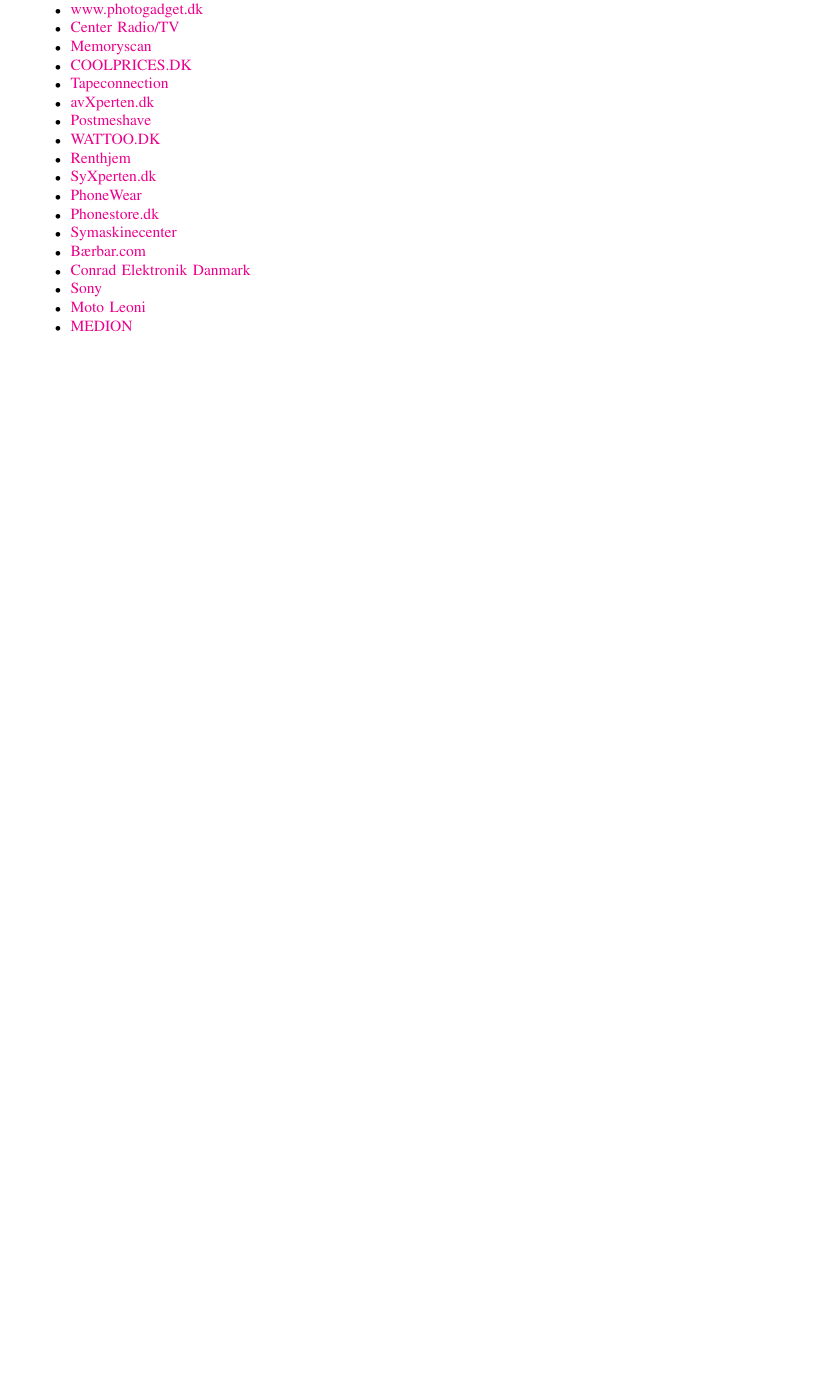
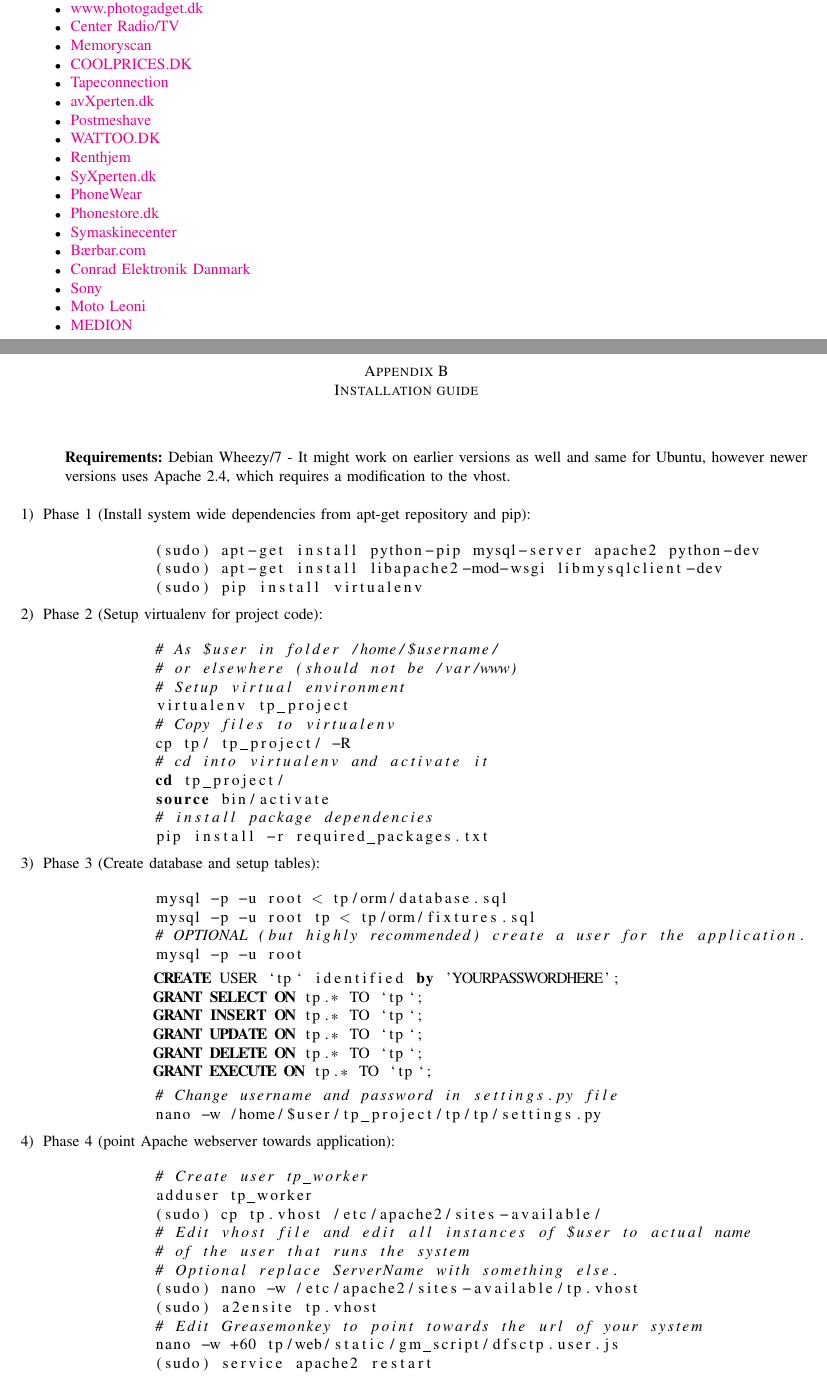
Before and after one commit to steffen-karlsson/tp, a LaTeX paper (report/report.tex): part of page 4 of 4 before the commit and two parts of pages 4 and 5 of 6 after it, the two joined at a grey line, cut so that both start at the same text, the shorter picture padded with empty space. Compiled offline with pdfLaTeX.

Commit message:
report done

```diff
--- a/report/report.tex
+++ b/report/report.tex
@@ -238,3 +240,84 @@
 	\end{itemize}
 \end{enumerate}
 
+\newpage
+\section{Installation guide}
+\vspace*{10mm}
+\begin{description}
+	\item \textbf{Requirements:}  Debian Wheezy/7 - It might work on earlier versions as well and same for Ubuntu, however newer versions uses Apache 2.4, which requires a modification to the vhost.
+\end{description}
+\vspace*{3mm}
+\begin{enumerate}
+	\item Phase 1 (Install system wide dependencies from apt-get repository and pip):
+	\begin{figure}[h!]
+	\vspace*{-2mm}
+	\begin{lstlisting}[language=bash]
+		(sudo) apt-get install python-pip mysql-server apache2 python-dev
+		(sudo) apt-get install libapache2-mod-wsgi libmysqlclient-dev
+		(sudo) pip install virtualenv
+	\end{lstlisting}
+	\end{figure}
+	\vspace*{-5mm}
+	\item Phase 2 (Setup virtualenv for project code):
+	\begin{figure}[h!]
+	\vspace*{-2mm}
+	\begin{lstlisting}[language=bash]
+		# As $user in folder /home/$username/
+		# or elsewhere (should not be /var/www)
+		# Setup virtual environment
+		virtualenv tp_project
+		# Copy files to virtualenv
+		cp tp/ tp_project/ -R
+		# cd into virtualenv and activate it
+		cd tp_project/
+		source bin/activate
+		# install package dependencies
+		pip install -r required_packages.txt
+	\end{lstlisting}
+	\end{figure}
+	\vspace*{-5mm}
+	\item Phase 3 (Create database and setup tables):
+	\begin{figure}[h!]
+	\vspace*{-2mm}
+	\begin{lstlisting}[language=bash]
+		mysql -p -u root < tp/orm/database.sql
+		mysql -p -u root tp < tp/orm/fixtures.sql
+		# OPTIONAL (but highly recommended) create a user for the application.
+		mysql -p -u root
+	\end{lstlisting}
+	\vspace*{-3mm}
+	\begin{lstlisting}[language=SQL]
+		CREATE USER `tp` identified by 'YOURPASSWORDHERE';
+		GRANT SELECT ON tp.* TO `tp`;
+		GRANT INSERT ON tp.* TO `tp`;
+		GRANT UPDATE ON tp.* TO `tp`;
+		GRANT DELETE ON tp.* TO `tp`;
+		GRANT EXECUTE ON tp.* TO `tp`;
+	\end{lstlisting}
+	\vspace*{-3mm}
+	\begin{lstlisting}[language=bash]
+		# Change username and password in settings.py file
+		nano -w /home/$user/tp_project/tp/tp/settings.py
+	\end{lstlisting}
+	\end{figure}
+	\vspace*{-5mm}
+	\item Phase 4 (point Apache webserver towards application):
+	\begin{figure}[h!]
+	\vspace*{-2mm}
+	\begin{lstlisting}[language=bash]
+		# Create user tp_worker
+		adduser tp_worker
+		(sudo) cp tp.vhost /etc/apache2/sites-available/
+		# Edit vhost file and edit all instances of $user to actual name
+		# of the user that runs the system
+		# Optional replace ServerName with something else.
+		(sudo) nano -w /etc/apache2/sites-available/tp.vhost
+		(sudo) a2ensite tp.vhost
+		# Edit Greasemonkey to point towards the url of your system
+		nano -w +60 tp/web/static/gm_script/dfsctp.user.js
+		(sudo) service apache2 restart
+	\end{lstlisting}
+	\end{figure}
+\end{enumerate}
+
+\newpage
```
Also changed, not shown: report/err_diagram.png (added), report/report.tex (8 more changed lines).
